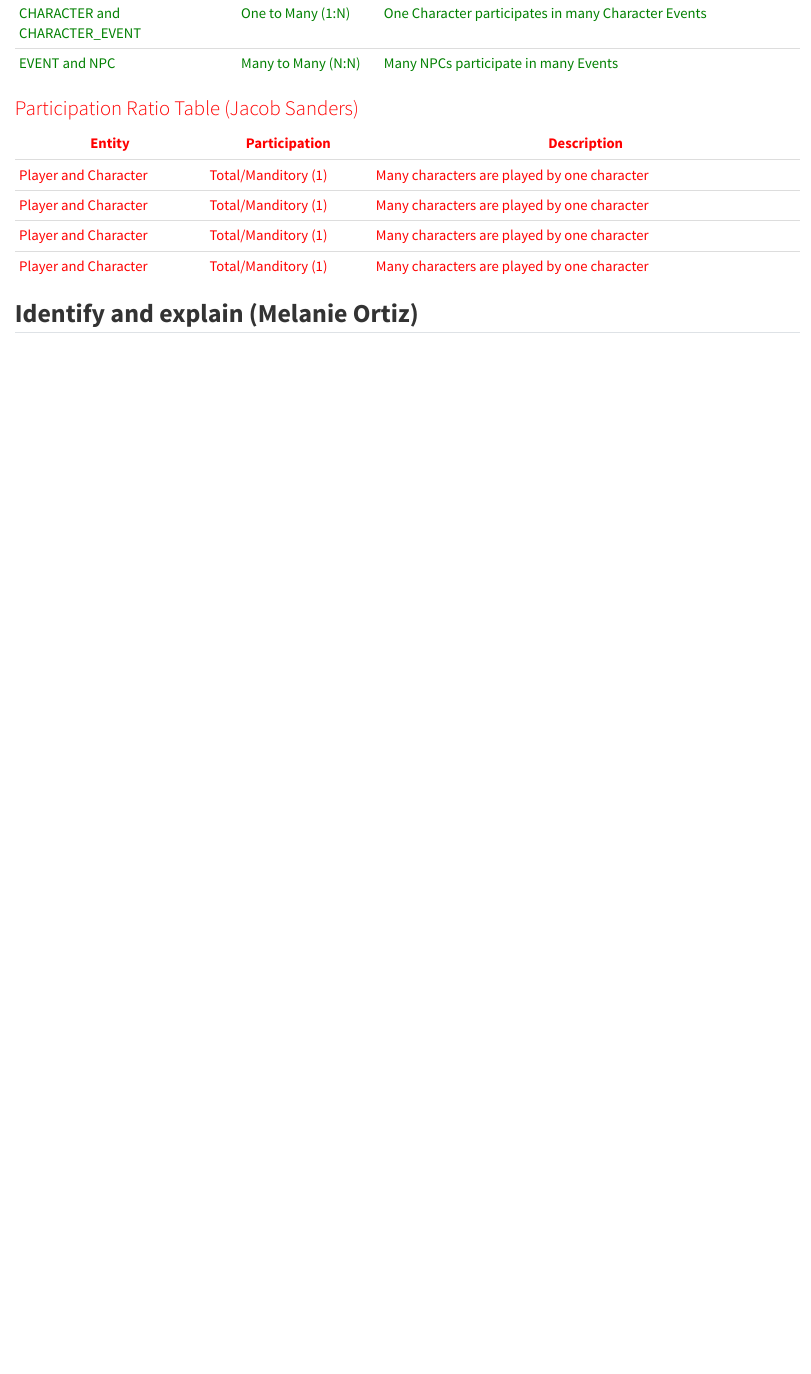
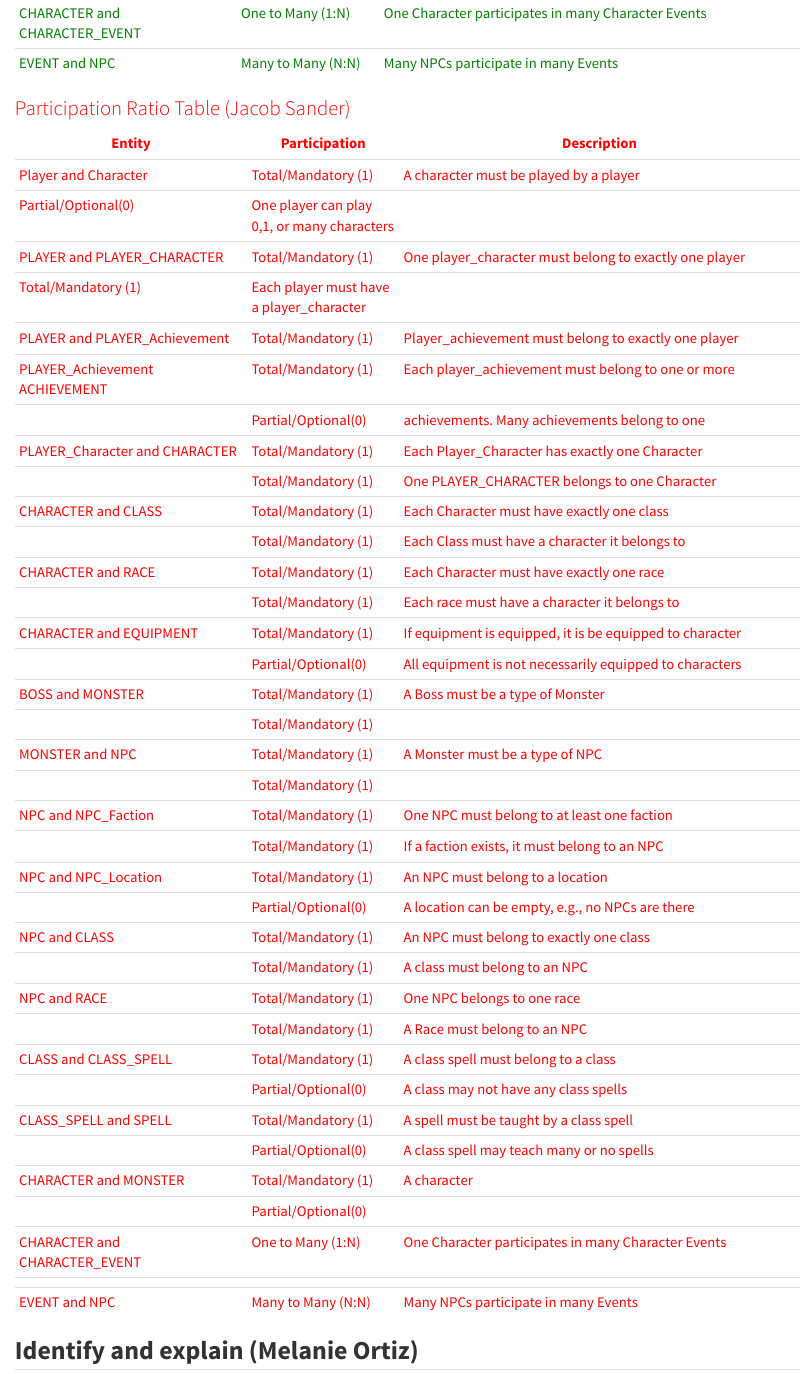
Before and after one commit to mszeihen/DatabaseProject-5725, a Quarto document (Phase3.qmd): the page in a window 1100 px wide, from 1050 px down. Rendered offline with R 4.5, knitr and Pandoc in place of Quarto, with nearby package versions.

Commit message:
Update Phase3.qmd

```diff
--- a/Phase3.qmd
+++ b/Phase3.qmd
@@ -43,14 +43,47 @@ List all relationships along with their cardinalities (e.g., one-to-many, many-t
 
 <font color = "red">
 
-### Participation Ratio Table (Jacob Sanders)
+### Participation Ratio Table (Jacob Sander)
 
-| Entity                  | Participation        | Description                                             |
-|-------------------------|----------------------|---------------------------------------------------------|
-| Player and Character    | Total/Manditory (1)  | Many characters are played by one character             |
-| Player and Character    | Total/Manditory (1)  | Many characters are played by one character             |
-| Player and Character    | Total/Manditory (1)  | Many characters are played by one character             |
-| Player and Character    | Total/Manditory (1)  | Many characters are played by one character             |
+| Entity                          | Participation        | Description                                             |
+|---------------------------------|----------------------|---------------------------------------------------------|
+| Player and Character            | Total/Mandatory (1)  | A character must be played by a player                  |
+                                  | Partial/Optional(0)  | One player can play 0,1, or many characters             |
+| PLAYER and PLAYER_CHARACTER     | Total/Mandatory (1)  | One player_character must belong to exactly one player  |
+                                  | Total/Mandatory (1)  | Each player must have a player_character                |
+| PLAYER and PLAYER_Achievement   | Total/Mandatory (1)  | Player_achievement must belong to exactly one player    |                                          | Partial/Optional(0)  | Player may have 0 or more player_achievements           |
+| PLAYER_Achievement ACHIEVEMENT  | Total/Mandatory (1)  | Each player_achievement must belong to one or more      |
+|                                 | Partial/Optional(0)  | achievements. Many achievements belong to one           |        |                                 |                      | player_achievement                                      |
+| PLAYER_Character and CHARACTER  | Total/Mandatory (1)  | Each Player_Character has exactly one Character         |
+|                                 | Total/Mandatory (1)  | One PLAYER_CHARACTER belongs to one Character           |
+| CHARACTER and CLASS             | Total/Mandatory (1)  | Each Character must have exactly one class              |
+|                                 | Total/Mandatory (1)  | Each Class must have a character it belongs to          |
+| CHARACTER and RACE              | Total/Mandatory (1)  | Each Character must have exactly one race               |
+|                                 | Total/Mandatory (1)  | Each race must have a character it belongs to           |
+| CHARACTER and EQUIPMENT         | Total/Mandatory (1)  | If equipment is equipped, it is be equipped to character|
+|                                 | Partial/Optional(0)  | All equipment is not necessarily equipped to characters |
+| BOSS and MONSTER                | Total/Mandatory (1)  | A Boss must be a type of Monster                        |
+|                                 | Total/Mandatory (1)  |                                                         |
+| MONSTER and NPC                 | Total/Mandatory (1)  | A Monster must be a type of NPC                         |
+|                                 | Total/Mandatory (1)  |                                                         |
+| NPC and NPC_Faction             | Total/Mandatory (1)  | One NPC must belong to at least one faction             |
+|                                 | Total/Mandatory (1)  | If a faction exists, it must belong to an NPC           |
+| NPC and NPC_Location            | Total/Mandatory (1)  | An NPC must belong to a location                        |
+|                                 | Partial/Optional(0)  | A location can be empty, e.g., no NPCs are there        |
+| NPC and CLASS                   | Total/Mandatory (1)  | An NPC must belong to exactly one class                 |
+|                                 | Total/Mandatory (1)  | A class must belong to an NPC                           |
+| NPC and RACE                    | Total/Mandatory (1)  | One NPC belongs to one race                             |
+|                                 | Total/Mandatory (1)  | A Race must belong to an NPC                            |
+| CLASS and CLASS_SPELL           | Total/Mandatory (1)  | A class spell must belong to a class                    |
+|                                 | Partial/Optional(0)  | A class may not have any class spells                   |
+| CLASS_SPELL and SPELL           | Total/Mandatory (1)  | A spell must be taught by a class spell                 |
+|                                 | Partial/Optional(0)  | A class spell may teach many or no spells               |
+| CHARACTER and MONSTER           | Total/Mandatory (1)  | A character                                             |
+|                                 | Partial/Optional(0)  |                                                         |
+| CHARACTER and CHARACTER_EVENT   | One to Many (1:N)   | One Character participates in many Character Events       |
+|                                 |                      |                                                          |
+| EVENT and NPC                   | Many to Many (N:N)  | Many NPCs participate in many Events                         |
+
 
 </font>
 
```
